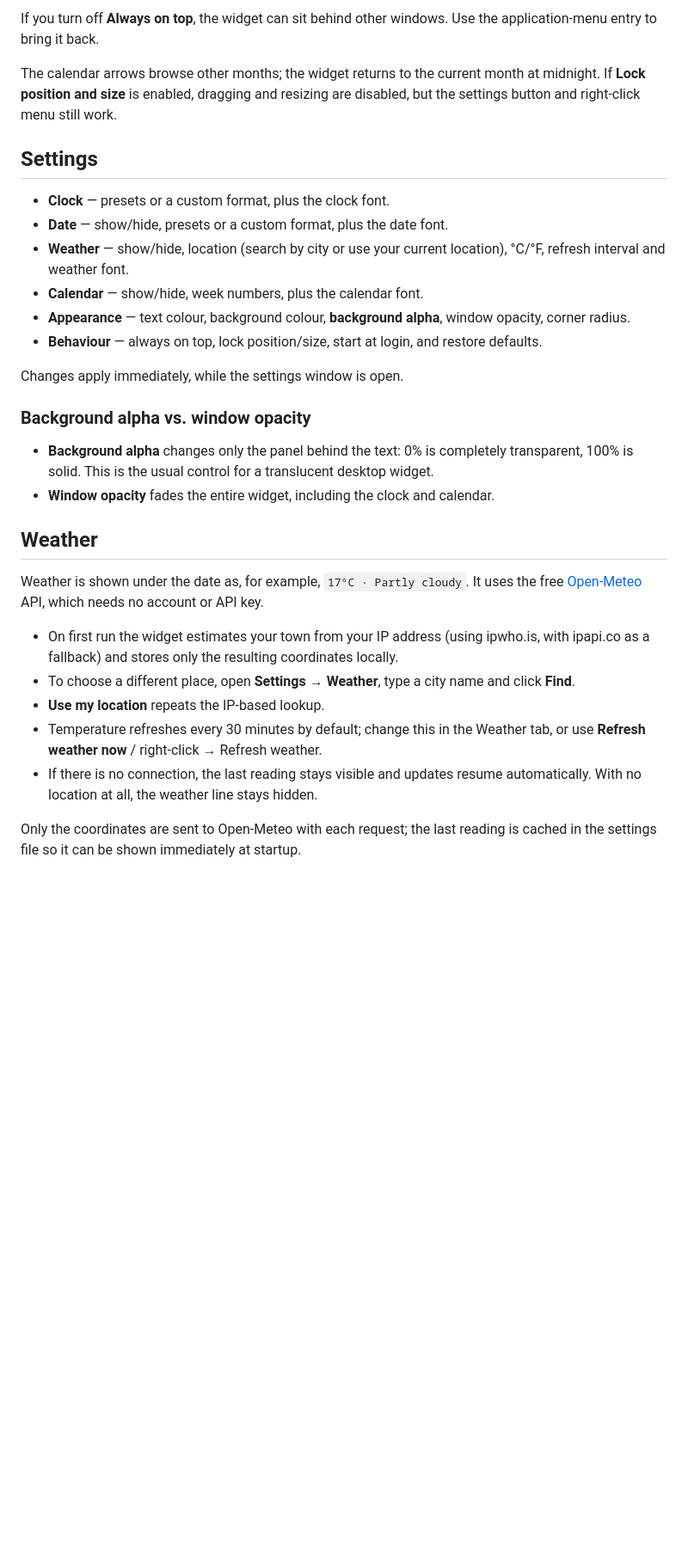
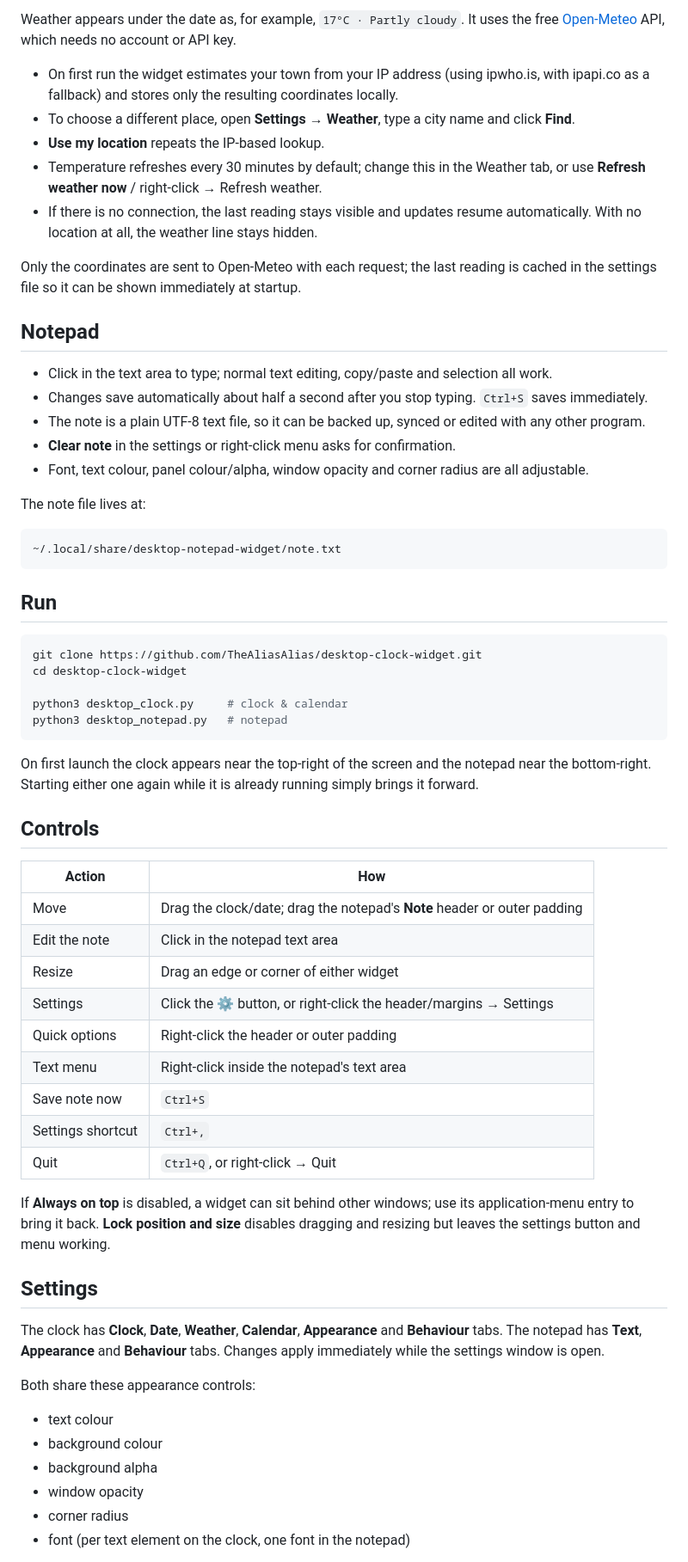
Before and after one commit to TheAliasAlias/desktop-clock-widget, a Markdown page: README.md, the part around one of its changes. Shown at 86% size. Drawn GitHub-style; blank space fills up the shorter version.

````diff
--- a/README.md
+++ b/README.md
@@ -47,34 +28,4 @@ Starting it again while it is already running simply brings it forward.
-If you turn off **Always on top**, the widget can sit behind other windows. Use
-the application-menu entry to bring it back.
-
-The calendar arrows browse other months; the widget returns to the current
-month at midnight. If **Lock position and size** is enabled, dragging and
-resizing are disabled, but the settings button and right-click menu still work.
-
-## Settings
-
-- **Clock** — presets or a custom format, plus the clock font.
-- **Date** — show/hide, presets or a custom format, plus the date font.
-- **Weather** — show/hide, location (search by city or use your current
-  location), °C/°F, refresh interval and weather font.
-- **Calendar** — show/hide, week numbers, plus the calendar font.
-- **Appearance** — text colour, background colour, **background alpha**,
-  window opacity, corner radius.
-- **Behaviour** — always on top, lock position/size, start at login, and
-  restore defaults.
-
-Changes apply immediately, while the settings window is open.
-
-### Background alpha vs. window opacity
-
-- **Background alpha** changes only the panel behind the text: 0% is completely
-  transparent, 100% is solid. This is the usual control for a translucent
-  desktop widget.
-- **Window opacity** fades the entire widget, including the clock and calendar.
-
-## Weather
-
-Weather is shown under the date as, for example, `17°C · Partly cloudy`. It uses
+Weather appears under the date as, for example, `17°C · Partly cloudy`. It uses
 the free [Open-Meteo](https://open-meteo.com/) API, which needs no account or
 API key.
 
@@ -91,3 +42,69 @@ API key.
 
 Only the coordinates are sent to Open-Meteo with each request; the last reading
 is cached in the settings file so it can be shown immediately at startup.
+
+## Notepad
+
+- Click in the text area to type; normal text editing, copy/paste and selection
+  all work.
+- Changes save automatically about half a second after you stop typing.
+  `Ctrl+S` saves immediately.
+- The note is a plain UTF-8 text file, so it can be backed up, synced or edited
+  with any other program.
+- **Clear note** in the settings or right-click menu asks for confirmation.
+- Font, text colour, panel colour/alpha, window opacity and corner radius are
+  all adjustable.
+
+The note file lives at:
+
+```
+~/.local/share/desktop-notepad-widget/note.txt
+```
+
+## Run
+
+```bash
+git clone https://github.com/TheAliasAlias/desktop-clock-widget.git
+cd desktop-clock-widget
+
+python3 desktop_clock.py     # clock & calendar
+python3 desktop_notepad.py   # notepad
+```
+
+On first launch the clock appears near the top-right of the screen and the
+notepad near the bottom-right. Starting either one again while it is already
+running simply brings it forward.
+
+## Controls
+
+| Action | How |
+|---|---|
+| Move | Drag the clock/date; drag the notepad's **Note** header or outer padding |
+| Edit the note | Click in the notepad text area |
+| Resize | Drag an edge or corner of either widget |
+| Settings | Click the **⚙** button, or right-click the header/margins → Settings |
+| Quick options | Right-click the header or outer padding |
+| Text menu | Right-click inside the notepad's text area |
+| Save note now | `Ctrl+S` |
+| Settings shortcut | `Ctrl+,` |
+| Quit | `Ctrl+Q`, or right-click → Quit |
+
+If **Always on top** is disabled, a widget can sit behind other windows; use its
+application-menu entry to bring it back. **Lock position and size** disables
+dragging and resizing but leaves the settings button and menu working.
+
+## Settings
+
+The clock has **Clock**, **Date**, **Weather**, **Calendar**, **Appearance** and
+**Behaviour** tabs. The notepad has **Text**, **Appearance** and **Behaviour**
+tabs. Changes apply immediately while the settings window is open.
+
+Both share these appearance controls:
+
+- text colour
+- background colour
+- background alpha
+- window opacity
+- corner radius
+- font (per text element on the clock, one font in the notepad)
+
````
Also changed, not shown: other parts of README.md (+39 -54 lines), notepad-screenshot.png (added), 3 other files.
